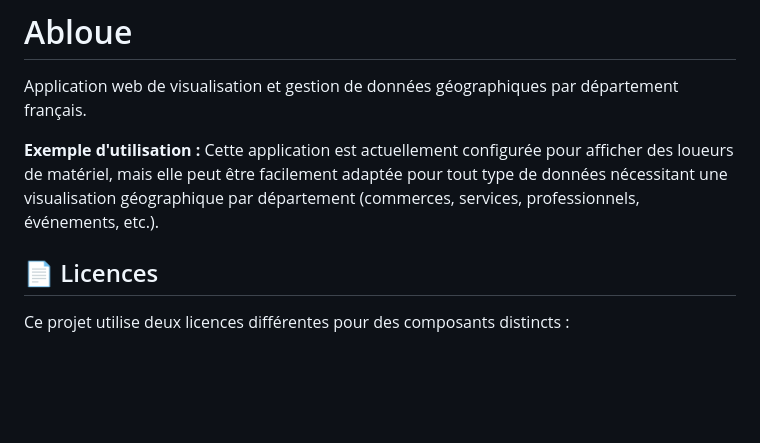
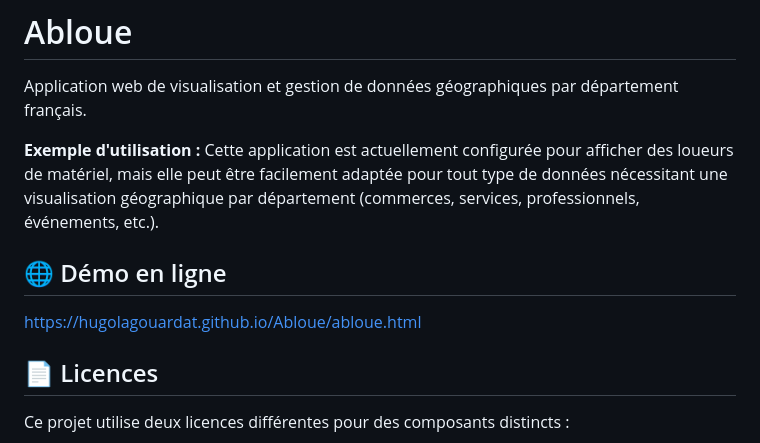
Before and after one commit to hugolagouardat/Abloue, a Markdown page: README.md, the part around the change. GitHub-like rendering; blank space fills up the shorter version.

Commit message:
modif readme link pages

```diff
--- a/README.md
+++ b/README.md
@@ -3,6 +3,10 @@
 Application web de visualisation et gestion de données géographiques par département français.
 
 **Exemple d'utilisation :** Cette application est actuellement configurée pour afficher des loueurs de matériel, mais elle peut être facilement adaptée pour tout type de données nécessitant une visualisation géographique par département (commerces, services, professionnels, événements, etc.).
+
+## 🌐 Démo en ligne
+
+[https://hugolagouardat.github.io/Abloue/abloue.html](https://hugolagouardat.github.io/Abloue/abloue.html)
 
 ## 📄 Licences
 
```
